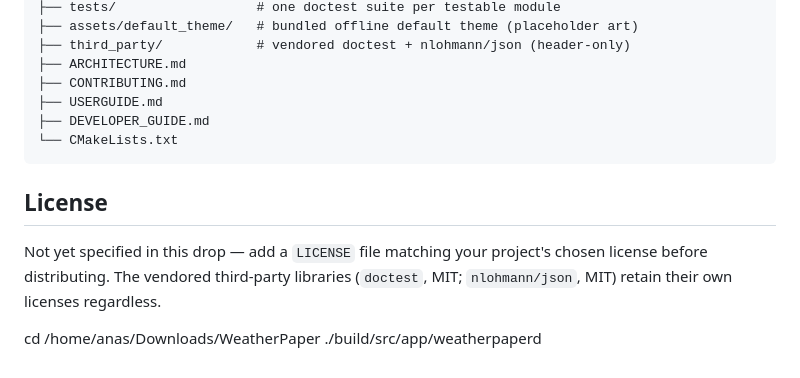
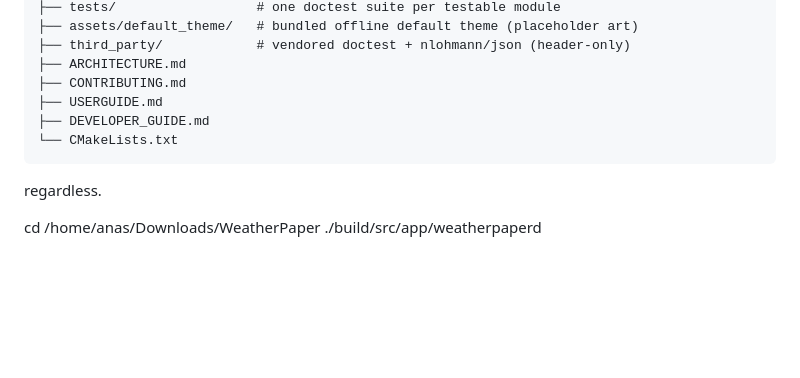
Before and after one commit to Anas-Gazi/WeatherPaper, a Markdown page: README.md, the part around the change. GitHub-like rendering; blank space fills up the shorter version.

Commit message:
Remove license section from README
Removed license section from README.md.

````diff
--- a/README.md
+++ b/README.md
@@ -88,11 +88,6 @@ WeatherPaper/
 └── CMakeLists.txt
 ```
 
-## License
-
-Not yet specified in this drop — add a `LICENSE` file matching your
-project's chosen license before distributing. The vendored third-party
-libraries (`doctest`, MIT; `nlohmann/json`, MIT) retain their own licenses
 regardless.
 
 
````
